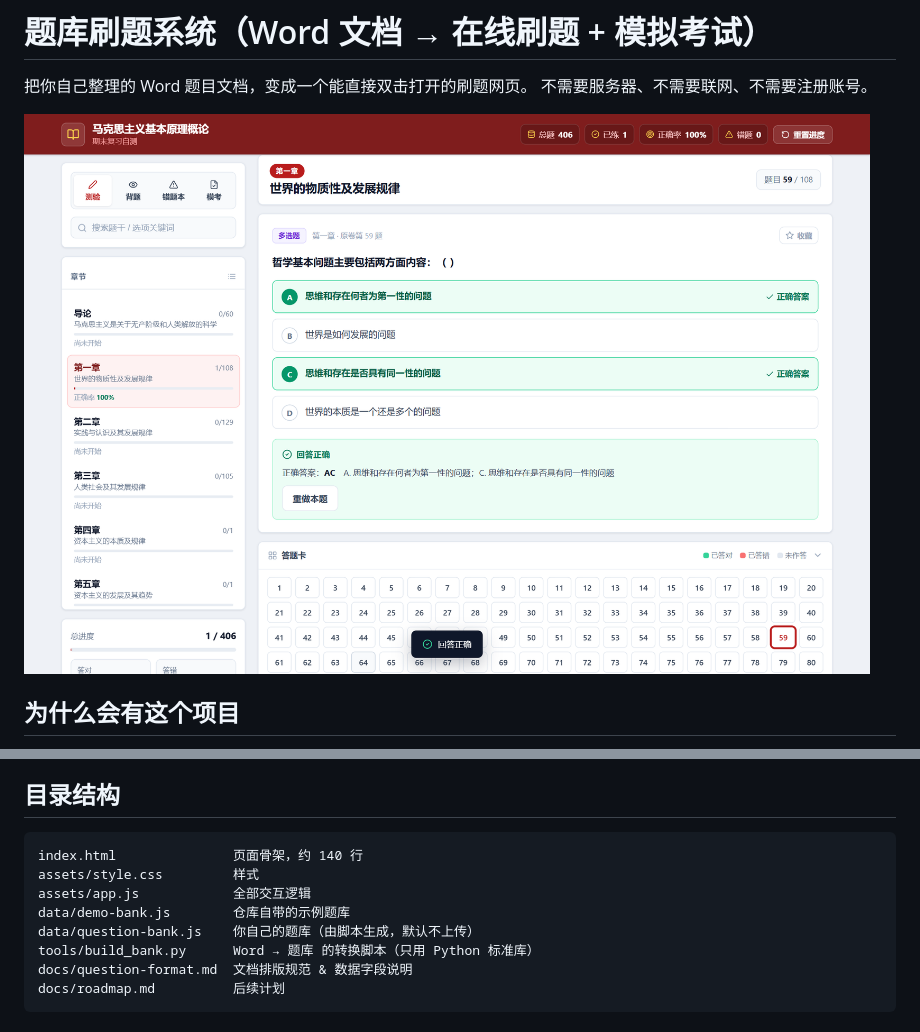
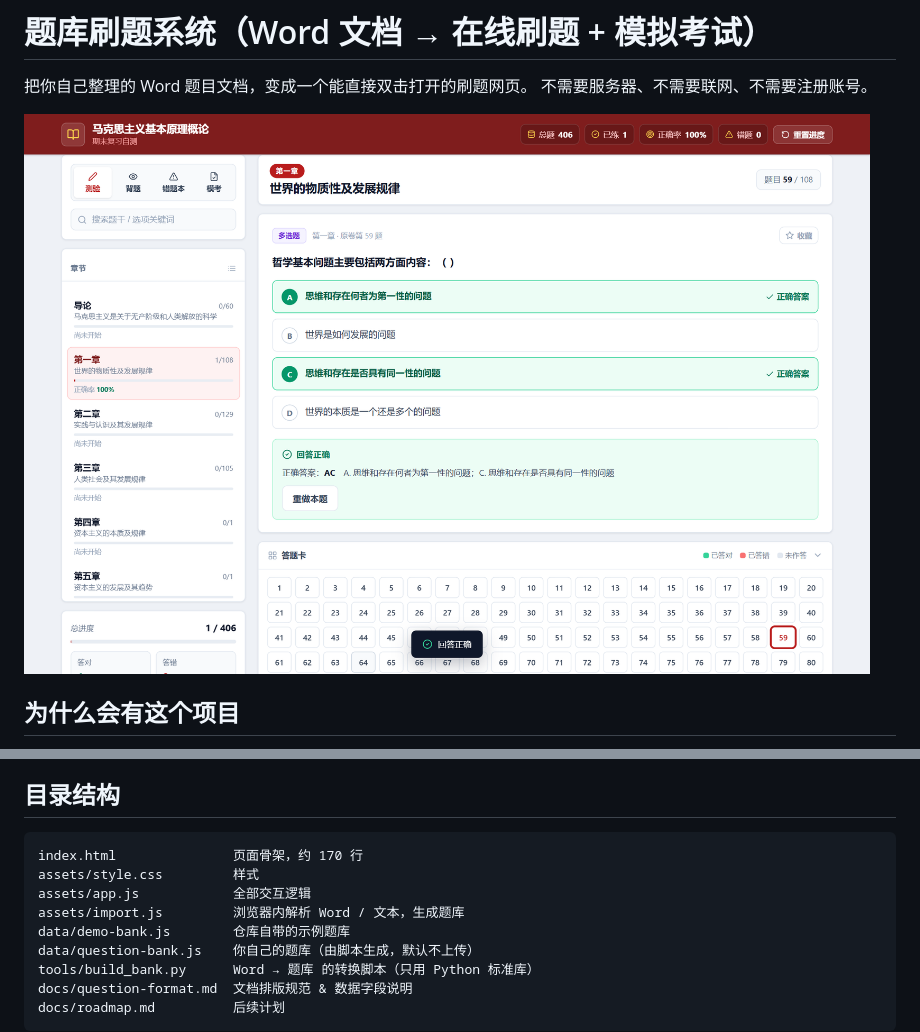
Before and after one commit to afantong/automatic-question-brushing-program, a Markdown page: README.md, 2 parts joined by grey strips. Drawn GitHub-style; pictures changed too: docs/screenshot.png.

````diff
--- a/README.md
+++ b/README.md
@@ -68,9 +81,10 @@ python tools/build_bank.py -i "D:\我的题库" --title "我的题库" --subtitl
 ## 目录结构
 
 ```
-index.html               页面骨架，约 140 行
+index.html               页面骨架，约 170 行
 assets/style.css         样式
 assets/app.js            全部交互逻辑
+assets/import.js         浏览器内解析 Word / 文本，生成题库
 data/demo-bank.js        仓库自带的示例题库
 data/question-bank.js    你自己的题库（由脚本生成，默认不上传）
 tools/build_bank.py      Word → 题库 的转换脚本（只用 Python 标准库）
````
Also changed, not shown: other parts of README.md (+15 -2 lines), docs/question-format.md (+2 -1 lines), docs/roadmap.md (+4 -1 lines), docs/import.png (added), 4 other files.
